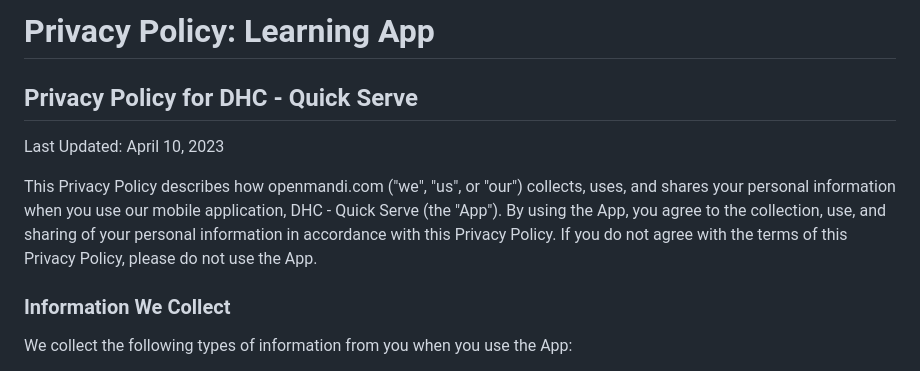
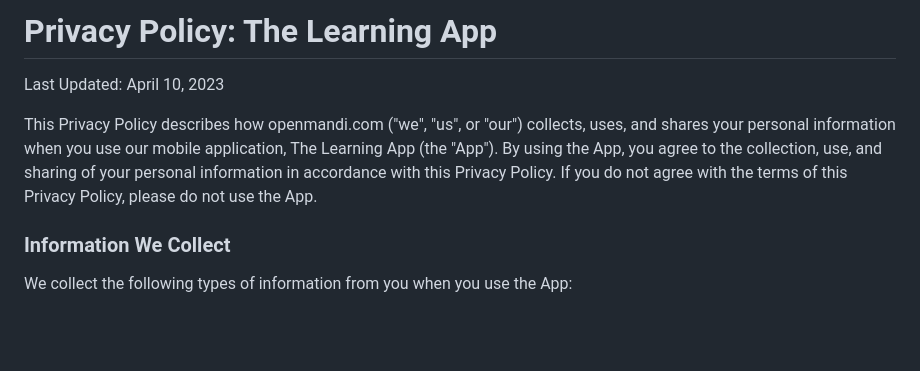
Before and after one commit to openmandi/openmandi.github.io, a Markdown page: learning-app-privacy-policy.md, the part around the change. Rendered like a GitHub page; blank space fills up the shorter version.

```diff
--- a/learning-app-privacy-policy.md
+++ b/learning-app-privacy-policy.md
@@ -1,8 +1,7 @@
-# Privacy Policy: Learning App #
-## Privacy Policy for DHC - Quick Serve
+# Privacy Policy: The Learning App #
 Last Updated: April 10, 2023
 
-This Privacy Policy describes how openmandi.com ("we", "us", or "our") collects, uses, and shares your personal information when you use our mobile application, DHC - Quick Serve (the "App"). By using the App, you agree to the collection, use, and sharing of your personal information in accordance with this Privacy Policy. If you do not agree with the terms of this Privacy Policy, please do not use the App.
+This Privacy Policy describes how openmandi.com ("we", "us", or "our") collects, uses, and shares your personal information when you use our mobile application, The Learning App (the "App"). By using the App, you agree to the collection, use, and sharing of your personal information in accordance with this Privacy Policy. If you do not agree with the terms of this Privacy Policy, please do not use the App.
 
 ### Information We Collect
 We collect the following types of information from you when you use the App:
```
